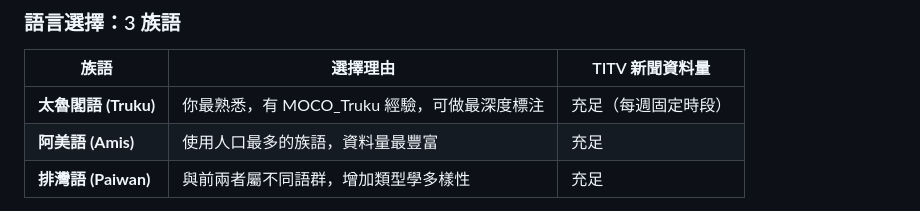
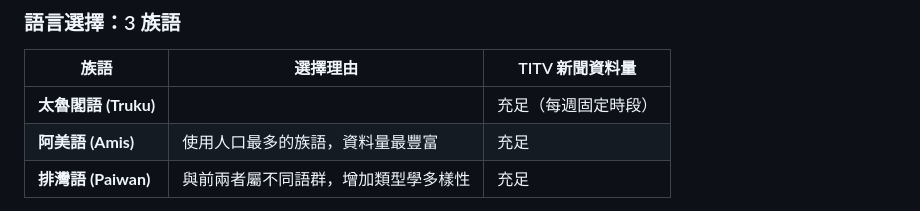
Before and after one commit to kumaochang/MOCO_Truku, a Markdown page: pilot.md, the part around the change. Drawn GitHub-style.

Commit message:
Update pilot.md
Removed the reason for selecting Truku language.

```diff
--- a/pilot.md
+++ b/pilot.md
@@ -10,7 +10,7 @@
 
 | 族語 | 選擇理由 | TITV 新聞資料量 |
 |------|---------|---------------|
-| **太魯閣語 (Truku)** | 你最熟悉，有 MOCO_Truku 經驗，可做最深度標注 | 充足（每週固定時段）|
+| **太魯閣語 (Truku)** |  | 充足（每週固定時段）|
 | **阿美語 (Amis)** | 使用人口最多的族語，資料量最豐富 | 充足 |
 | **排灣語 (Paiwan)** | 與前兩者屬不同語群，增加類型學多樣性 | 充足 |
 
```
